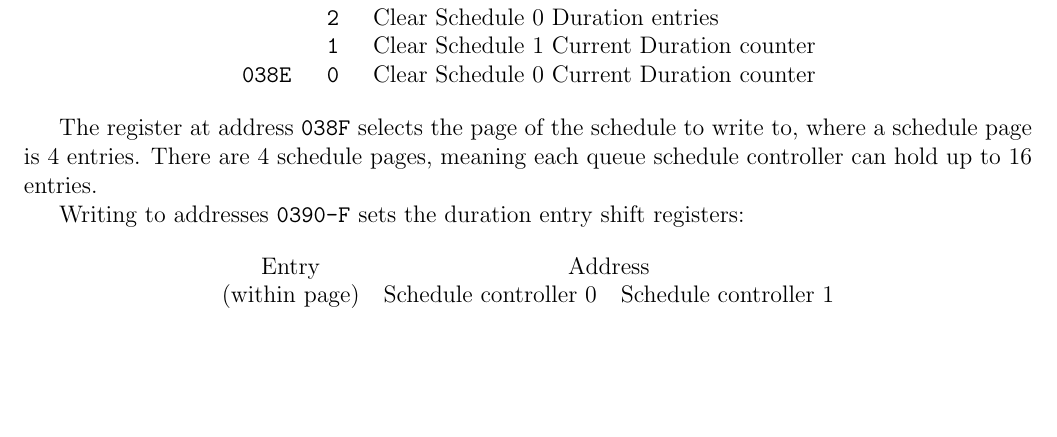
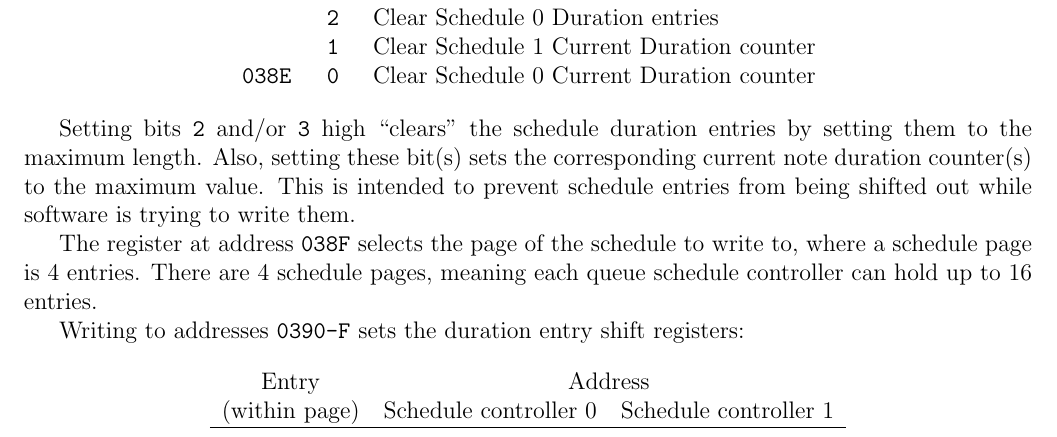
Before and after one commit to mdpkh/retro6k, a LaTeX thesis (sdk/r6k-pg.tex): part of page 21 of 26, cut so that both start at the same text, the shorter picture padded with empty space. Compiled offline with pdfLaTeX.

Commit message:
clear duration shift registers by setting high, to prevent shifting out entries while writing into schedules

```diff
--- a/sdk/r6k-pg.tex
+++ b/sdk/r6k-pg.tex
@@ -548,7 +548,12 @@ The address range \texttt{038D-CF} maps to the registers which control queued so
  & 2 & Clear Schedule 0 Duration entries \\
  & 1 & Clear Schedule 1 Current Duration counter \\
 038E & 0 & Clear Schedule 0 Current Duration counter \\
-\end{tabular}\end{center}
+\end{tabular}\nopagebreak\end{center}
+\nopagebreak
+
+Setting bits \texttt{2} and/or \texttt{3} high ``clears'' the schedule duration entries by setting them to the maximum length. Also, setting these bit(s) sets the corresponding current note duration counter(s) to the maximum value. This is intended to prevent schedule entries from being shifted out while software is trying to write them.
+
+\pagebreak[1]
 
 The register at address \texttt{038F} selects the page of the schedule to write to, where a schedule page is 4 entries. There are 4 schedule pages, meaning each queue schedule controller can hold up to 16 entries.
 
```
Also changed, not shown: 2 other files.
